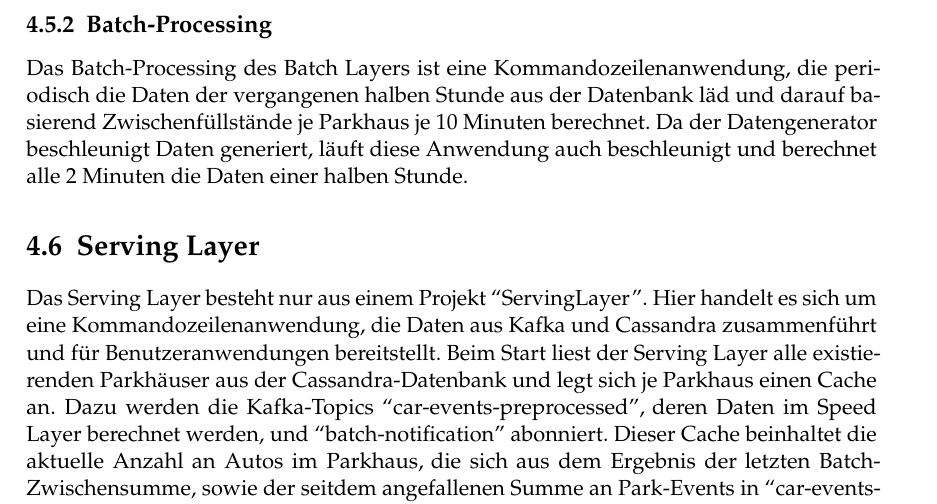
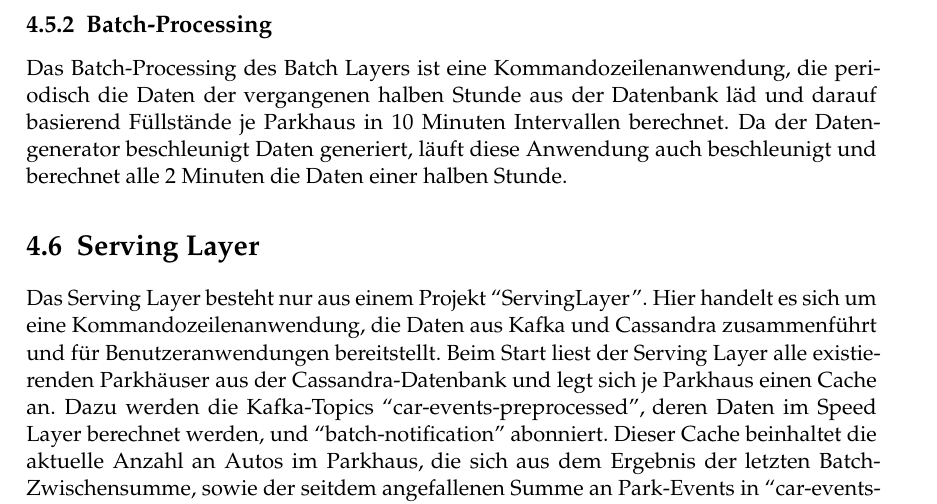
Before and after one commit to cyHeff5/SofA-LaTex, a LaTeX thesis (htwsaar-i-mst-vorlage.tex, which reads Chapters/Implementierung.tex): part of page 24 of 37, cut so that both start at the same text. Compiled offline with pdfLaTeX.

Commit message:
update implementierung

```diff
--- a/Chapters/Implementierung.tex
+++ b/Chapters/Implementierung.tex
@@ -92,7 +92,7 @@ Alle Instanzen teilen die selbe Kafka-GroupId, wodurch jedes Event nur an genau
 In der Kommandozeile werden Ein- und Ausfahrten ausgegeben.
 
 \subsection{Batch-Processing}
-Das Batch-Processing des Batch Layers ist eine Kommandozeilenanwendung, die periodisch die Daten der vergangenen halben Stunde aus der Datenbank läd und darauf basierend Zwischenfüllstände je Parkhaus je 10 Minuten berechnet.
+Das Batch-Processing des Batch Layers ist eine Kommandozeilenanwendung, die periodisch die Daten der vergangenen halben Stunde aus der Datenbank läd und darauf basierend Füllstände je Parkhaus in 10 Minuten Intervallen berechnet.
 Da der Datengenerator beschleunigt Daten generiert, läuft diese Anwendung auch beschleunigt und berechnet alle 2 Minuten die Daten einer halben Stunde.
 
 
```
